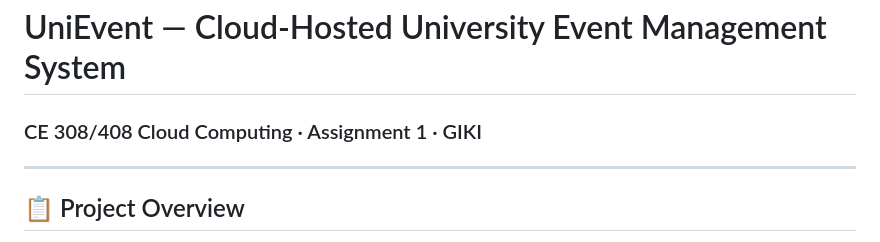
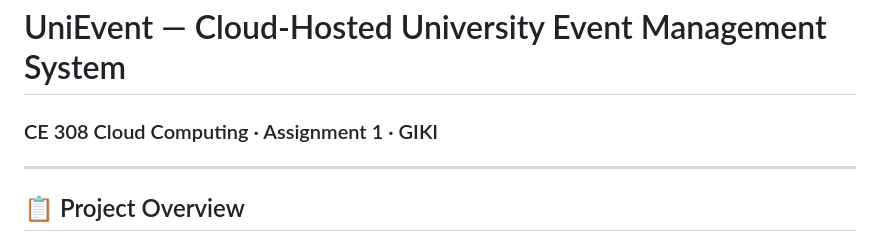
Before and after one commit to zerminewajid/Assignment1_AWS_CE, a Markdown page: README.md, the part around the change. Rendered like a GitHub page.

Commit message:
Update course code in README

```diff
--- a/README.md
+++ b/README.md
@@ -1,5 +1,5 @@
 # UniEvent — Cloud-Hosted University Event Management System
-### CE 308/408 Cloud Computing · Assignment 1 · GIKI
+### CE 308 Cloud Computing · Assignment 1 · GIKI
 
 ---
 
```
